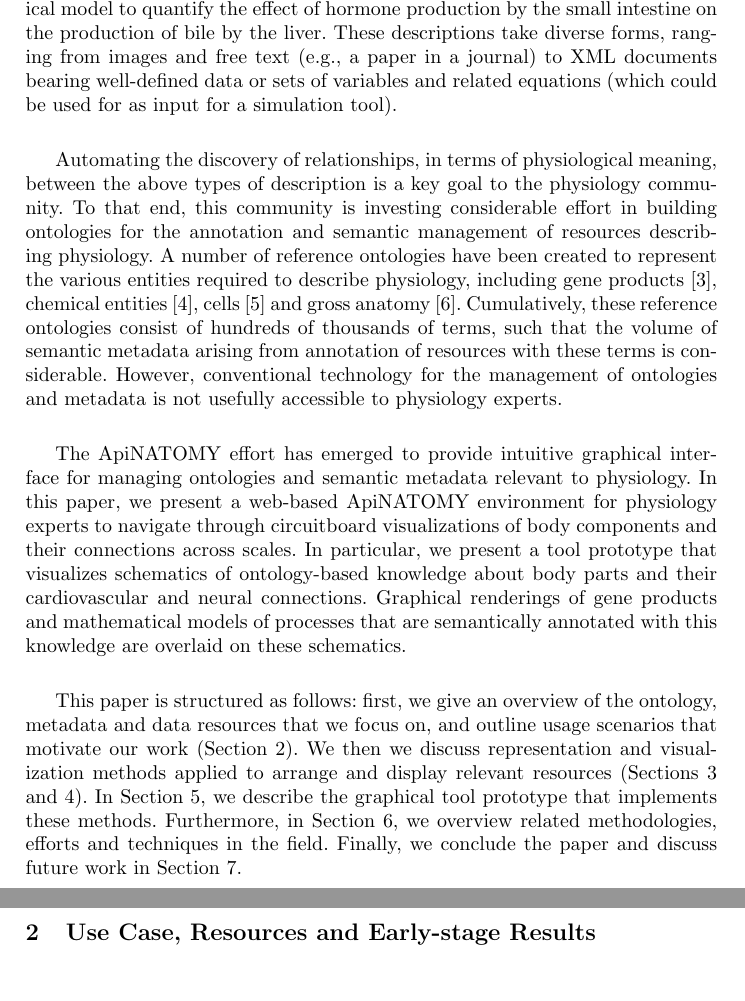
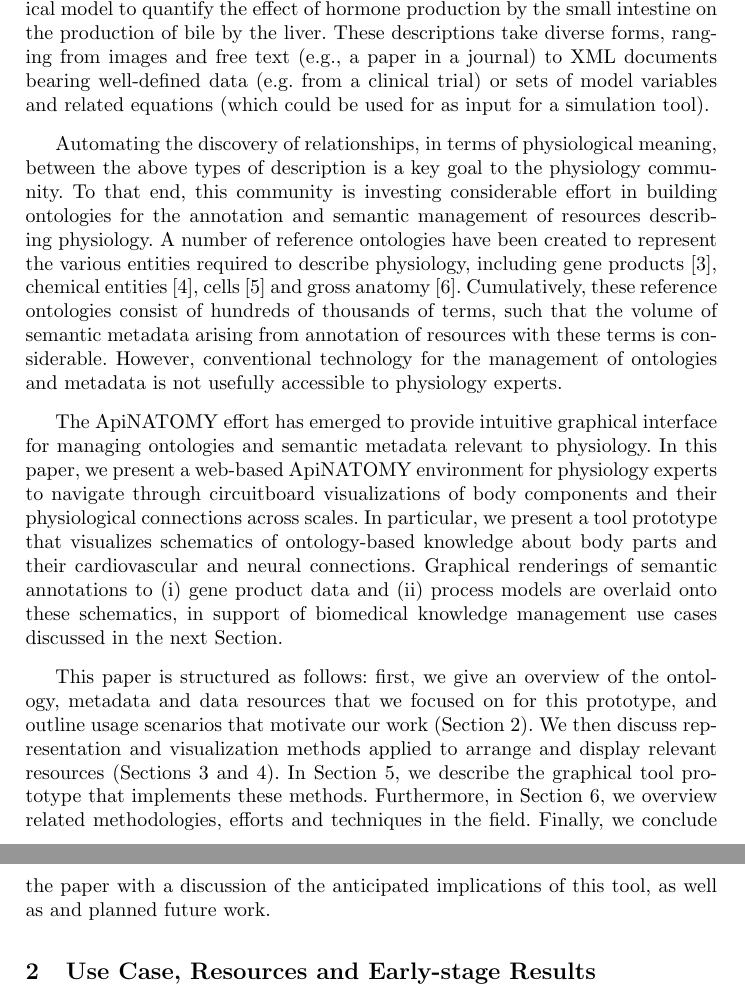
Before and after one commit to albatros13/BioMaps, a LaTeX paper (Papers/IDA 2014/main.tex, which reads Papers/IDA 2014/introduction.tex): two parts of pages 2 and 3 of 13, joined at a grey line, cut so that both start at the same text. Compiled offline with pdfLaTeX.

Commit message:
Update introduction.tex

```diff
--- a/Papers/IDA 2014/introduction.tex
+++ b/Papers/IDA 2014/introduction.tex
@@ -10,8 +10,8 @@ In response to the above demand, a number of generic ontology visualization tool
 
-The domain of biomedical physiology is a case in point. Physiology experts deal with complex biophysical operations, across multiple spatial and temporal scales, which they represent in terms of the transfer of energy from one form to another and/or from one anatomical location to another. Different kinds of descriptions of these biophysical operations are produced by different disciplines in biomedicine. For instance, (i) a medical doctor may describe the mechanism by which a stone in the ureter causes damage in the kidney; (ii) a pharmacologist may depict the process by which a drug absorbed from gut transits to the hip joints where it reduces inflammation; (iii) a molecular geneticist may trace the anatomical distribution of the expression of particular gene to understand the cause of a skeletal malformation; and, (iv) a bioengineer may build a mathematical model to quantify the effect of hormone production by the small intestine on the production of bile by the liver. These descriptions take diverse forms, ranging from images and free text (e.g., a paper in a journal) to XML documents bearing well-defined data or sets of variables and related equations (which could be used for as input for a simulation tool).
+The domain of biomedical physiology is a case in point. Physiology experts deal with complex biophysical operations, across multiple spatial and temporal scales, which they represent in terms of the transfer of energy from one form to another and/or from one anatomical location to another. Different kinds of descriptions of these biophysical operations are produced by different disciplines in biomedicine. For instance, (i) a medical doctor may describe the mechanism by which a stone in the ureter causes damage in the kidney; (ii) a pharmacologist may depict the process by which a drug absorbed from gut transits to the hip joints where it reduces inflammation; (iii) a molecular geneticist may trace the anatomical distribution of the expression of particular gene to understand the cause of a skeletal malformation; and, (iv) a bioengineer may build a mathematical model to quantify the effect of hormone production by the small intestine on the production of bile by the liver. These descriptions take diverse forms, ranging from images and free text (e.g., a paper in a journal) to XML documents bearing well-defined data (e.g. from a clinical trial) or sets of model variables and related equations (which could be used for as input for a simulation tool).
 
 Automating the discovery of relationships, in terms of physiological meaning, between the above types of description is a key goal to the physiology community. To that end, this community is investing considerable effort in building ontologies for the annotation and semantic management of resources describing physiology. A number of reference ontologies have been created to represent the various entities required to describe physiology, including gene products~\cite{Bla+13}, chemical entities~\cite{HMD+13}, cells~\cite{BRA05} and gross anatomy~\cite{RM03}. Cumulatively, these reference ontologies consist of hundreds of thousands of terms, such that the volume of semantic metadata arising from annotation of resources with these terms is considerable. However, conventional technology for the management of ontologies and metadata is not usefully accessible to physiology experts.
 
-The ApiNATOMY effort has emerged to provide intuitive graphical interface for managing ontologies and semantic metadata relevant to physiology. In this paper, we present a web-based ApiNATOMY environment for physiology experts to navigate through circuitboard visualizations of body components and their connections across scales. In particular, we present a tool prototype that visualizes schematics of ontology-based knowledge about body parts and their cardiovascular and neural connections. Graphical renderings of gene products and mathematical models of processes that are semantically annotated with this knowledge are overlaid on these schematics.
+The ApiNATOMY effort has emerged to provide intuitive graphical interface for managing ontologies and semantic metadata relevant to physiology. In this paper, we present a web-based ApiNATOMY environment for physiology experts to navigate through circuitboard visualizations of body components and their physiological connections across scales. In particular, we present a tool prototype that visualizes schematics of ontology-based knowledge about body parts and their cardiovascular and neural connections. Graphical renderings of semantic annotations to (i) gene product data and (ii) process models are overlaid onto these schematics, in support of biomedical knowledge management use cases discussed in the next Section.
 
-This paper is structured as follows: first, we give an overview of the ontology, metadata and data resources that we focus on, and outline usage scenarios that motivate our work (\cref{sect:motivation}).  We then we discuss representation and visualization methods applied to arrange and display relevant resources (\cref{sect:visualization,sect:visualization2}). In \cref{sect:implementation}, we describe the graphical tool prototype that implements these methods. Furthermore, in \cref{sect:relatedWork}, we overview related methodologies, efforts and techniques in the field. Finally, we conclude the paper and discuss future work in \cref{sect:conclusions}.
+This paper is structured as follows: first, we give an overview of the ontology, metadata and data resources that we focused on for this prototype, and outline usage scenarios that motivate our work (\cref{sect:motivation}).  We then discuss representation and visualization methods applied to arrange and display relevant resources (\cref{sect:visualization,sect:visualization2}). In \cref{sect:implementation}, we describe the graphical tool prototype that implements these methods. Furthermore, in \cref{sect:relatedWork}, we overview related methodologies, efforts and techniques in the field. Finally, we conclude the paper with a discussion of the anticipated implications of this tool, as well as and planned future work.
```
Also changed, not shown: Papers/IDA 2014/introduction.tex (6 more changed lines).
